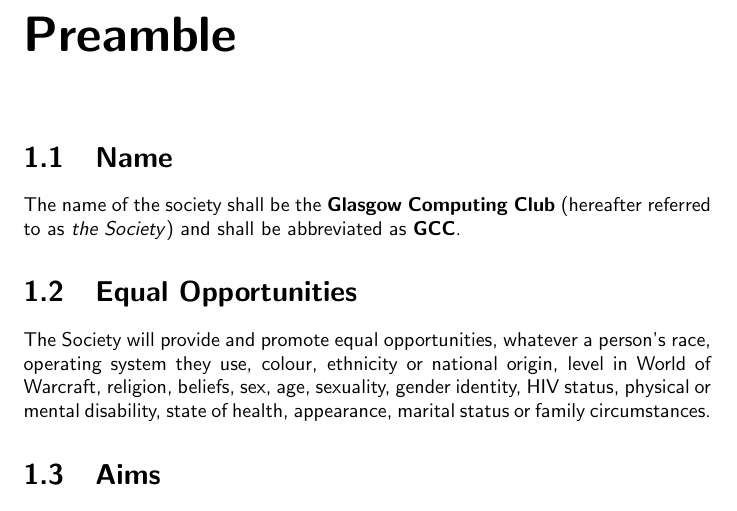
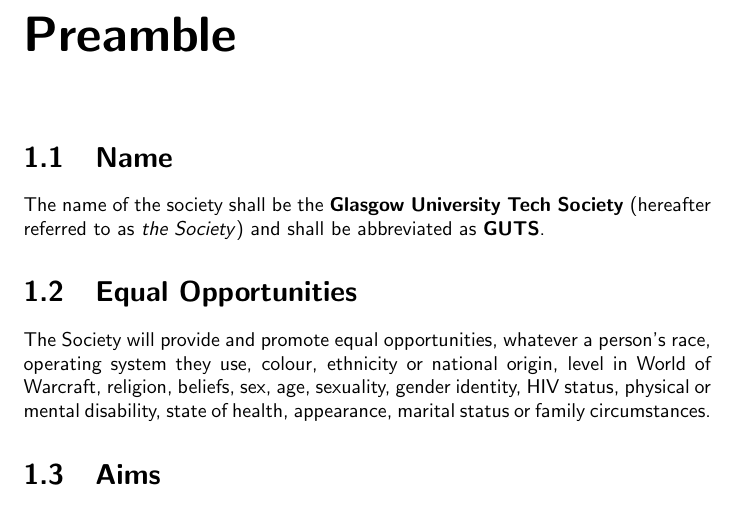
Before and after one commit to picrin/constitution, a LaTeX thesis (GCC_constitution.tex): part of page 3 of 9, cut so that both start at the same text. Compiled offline with pdfLaTeX.

Commit message:
renamed it back to GUTS, but haven't done any more work on it

```diff
--- a/GCC_constitution.tex
+++ b/GCC_constitution.tex
@@ -1,8 +1,8 @@
 \documentclass{report}
 
 % Two Societie's names
-\newcommand{\society}{Glasgow Computing Club}
-\newcommand{\shortsociety}{GCC}
+\newcommand{\society}{Glasgow University Tech Society}
+\newcommand{\shortsociety}{GUTS}
 \newcommand{\bearersNo}{six}
 
 % Set font
```
Also changed, not shown: GCC_constitution.pdf.
